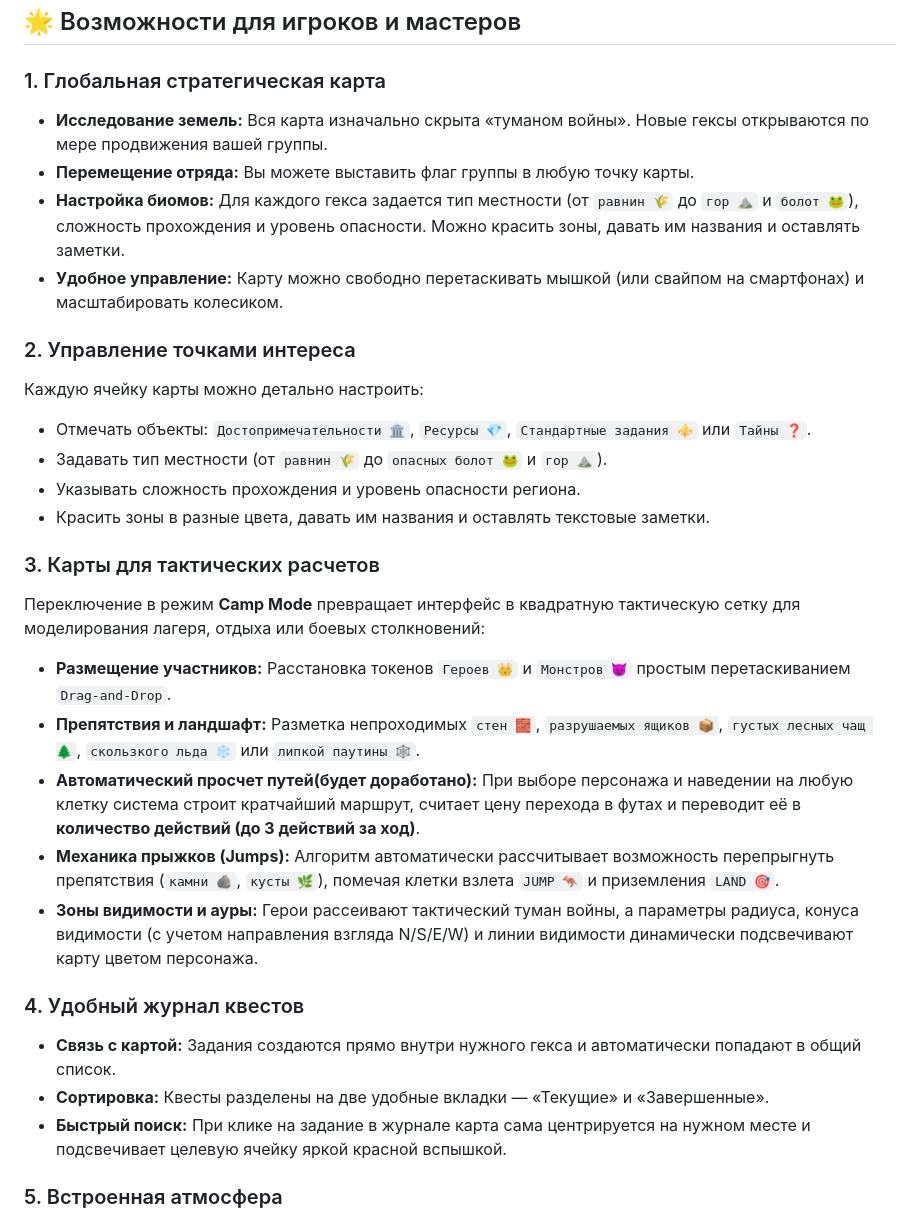
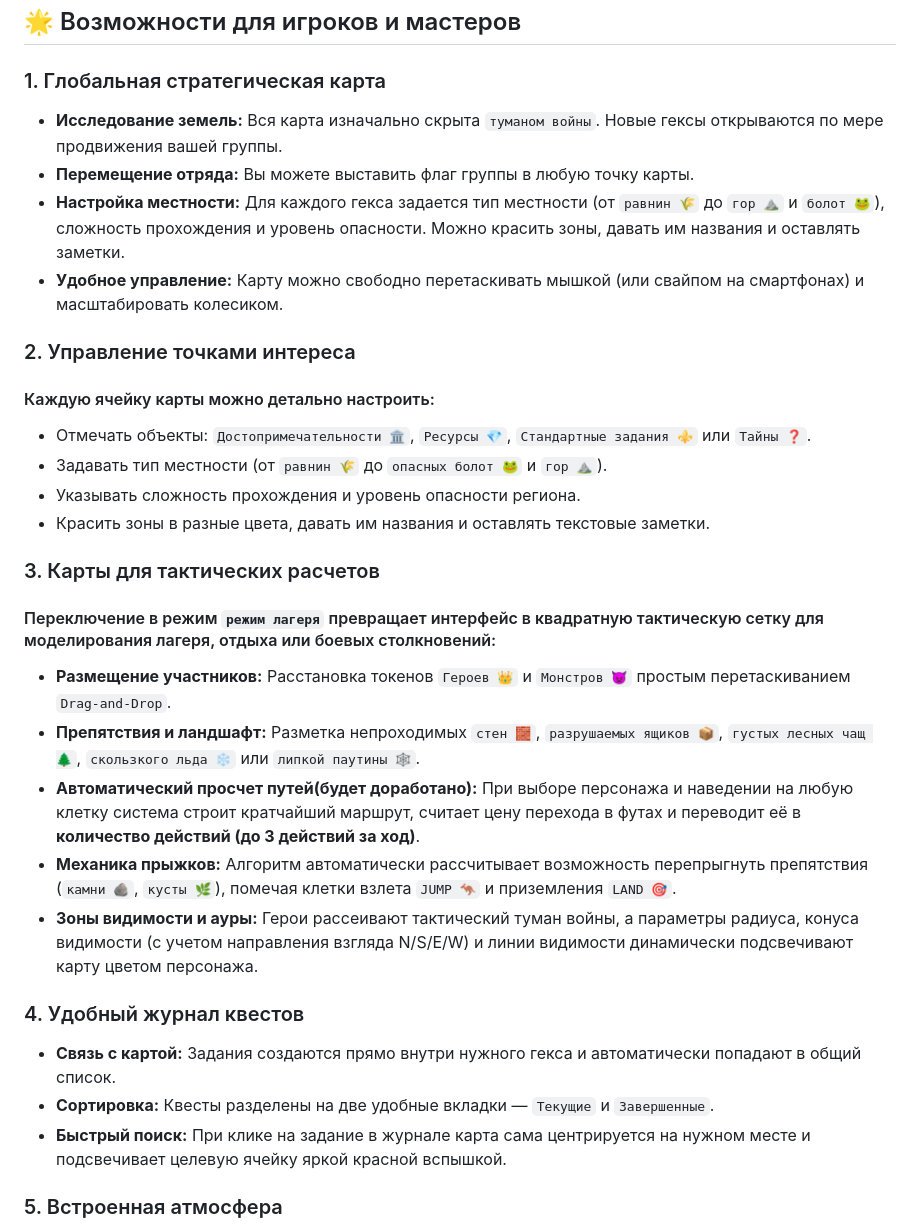
Before and after one commit to xxy0shxx/pathfinder-kingmaker, a Markdown page: README.md, the part around one of its changes. Rendered like a GitHub page.

```diff
--- a/README.md
+++ b/README.md
@@ -11,29 +11,29 @@
 ## 🌟 Возможности для игроков и мастеров
 
 ### 1. Глобальная стратегическая карта
-* **Исследование земель:** Вся карта изначально скрыта «туманом войны». Новые гексы открываются по мере продвижения вашей группы.
+* **Исследование земель:** Вся карта изначально скрыта `туманом войны`. Новые гексы открываются по мере продвижения вашей группы.
 * **Перемещение отряда:** Вы можете выставить флаг группы в любую точку карты.
-* **Настройка биомов:** Для каждого гекса задается тип местности (от `равнин 🌾` до `гор ⛰️` и `болот 🐸`), сложность прохождения и уровень опасности. Можно красить зоны, давать им названия и оставлять заметки.
+* **Настройка местности:** Для каждого гекса задается тип местности (от `равнин 🌾` до `гор ⛰️` и `болот 🐸`), сложность прохождения и уровень опасности. Можно красить зоны, давать им названия и оставлять заметки.
 * **Удобное управление:** Карту можно свободно перетаскивать мышкой (или свайпом на смартфонах) и масштабировать колесиком.
 
 ### 2. Управление точками интереса
-Каждую ячейку карты можно детально настроить:
+#### Каждую ячейку карты можно детально настроить:
 * Отмечать объекты: `Достопримечательности 🏛️`, `Ресурсы 💎`, `Стандартные задания ⚜️` или `Тайны ❓`.
 * Задавать тип местности (от `равнин 🌾` до `опасных болот 🐸` и `гор ⛰️`).
 * Указывать сложность прохождения и уровень опасности региона.
 * Красить зоны в разные цвета, давать им названия и оставлять текстовые заметки.
 
 ### 3. Карты для тактических расчетов
-Переключение в режим **Camp Mode** превращает интерфейс в квадратную тактическую сетку для моделирования лагеря, отдыха или боевых столкновений:
+#### Переключение в режим `режим лагеря` превращает интерфейс в квадратную тактическую сетку для моделирования лагеря, отдыха или боевых столкновений:
 * **Размещение участников:** Расстановка токенов `Героев 👑` и `Монстров 👿` простым перетаскиванием `Drag-and-Drop`.
 * **Препятствия и ландшафт:** Разметка непроходимых `стен 🧱`, `разрушаемых ящиков 📦`, `густых лесных чащ 🌲`, `скользкого льда ❄️` или `липкой паутины 🕸️`.
 * **Автоматический просчет путей(будет доработано):** При выборе персонажа и наведении на любую клетку система строит кратчайший маршрут, считает цену перехода в футах и переводит её в **количество действий (до 3 действий за ход)**.
-* **Механика прыжков (Jumps):** Алгоритм автоматически рассчитывает возможность перепрыгнуть препятствия (`камни 🪨`, `кусты 🌿`), помечая клетки взлета `JUMP 🦘` и приземления `LAND 🎯`.
+* **Механика прыжков:** Алгоритм автоматически рассчитывает возможность перепрыгнуть препятствия (`камни 🪨`, `кусты 🌿`), помечая клетки взлета `JUMP 🦘` и приземления `LAND 🎯`.
 * **Зоны видимости и ауры:** Герои рассеивают тактический туман войны, а параметры радиуса, конуса видимости (с учетом направления взгляда N/S/E/W) и линии видимости динамически подсвечивают карту цветом персонажа.
 
 ### 4. Удобный журнал квестов
 * **Связь с картой:** Задания создаются прямо внутри нужного гекса и автоматически попадают в общий список.
-* **Сортировка:** Квесты разделены на две удобные вкладки — «Текущие» и «Завершенные».
+* **Сортировка:** Квесты разделены на две удобные вкладки — `Текущие` и `Завершенные`.
 * **Быстрый поиск:** При клике на задание в журнале карта сама центрируется на нужном месте и подсвечивает целевую ячейку яркой красной вспышкой.
 
 ### 5. Встроенная атмосфера
```
Also changed, not shown: other parts of README.md (+3 -3 lines).
